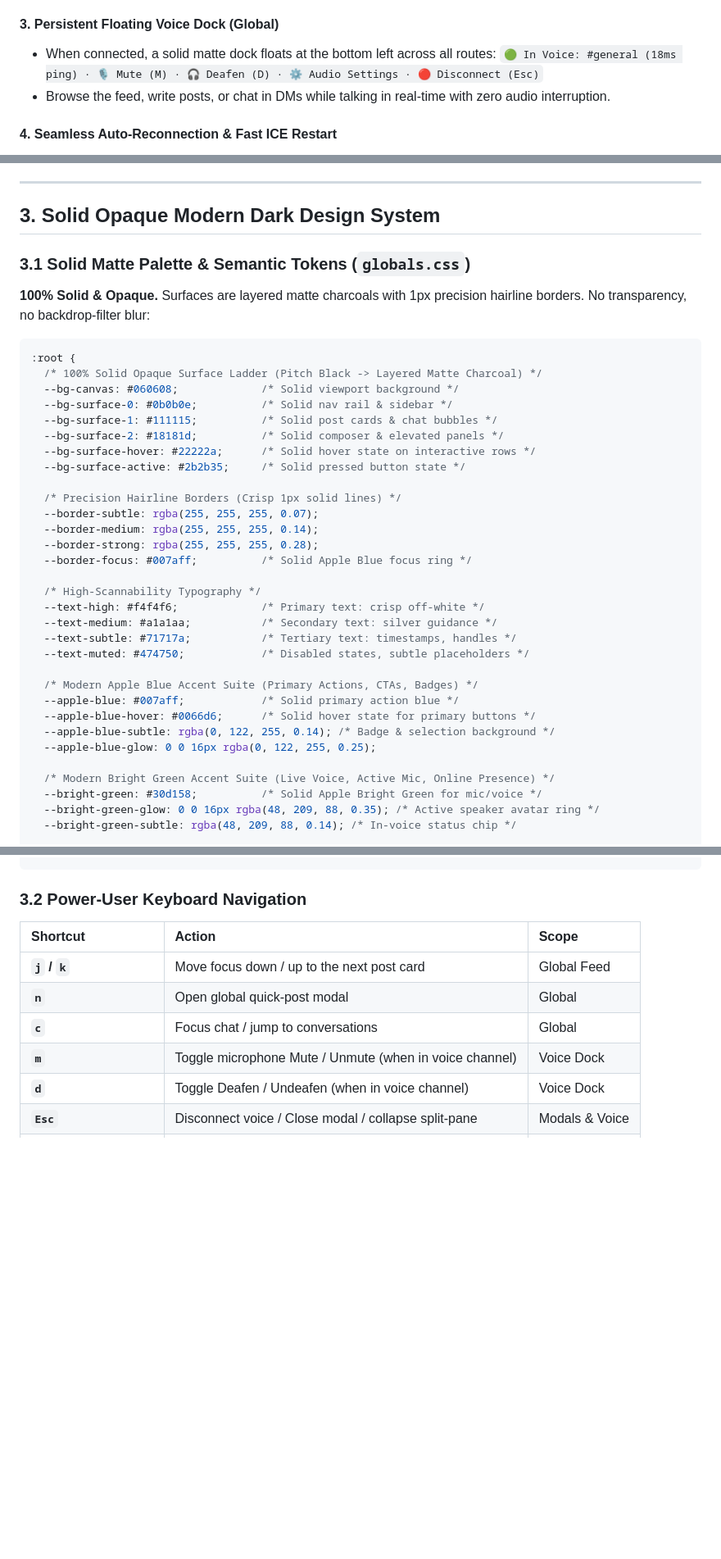
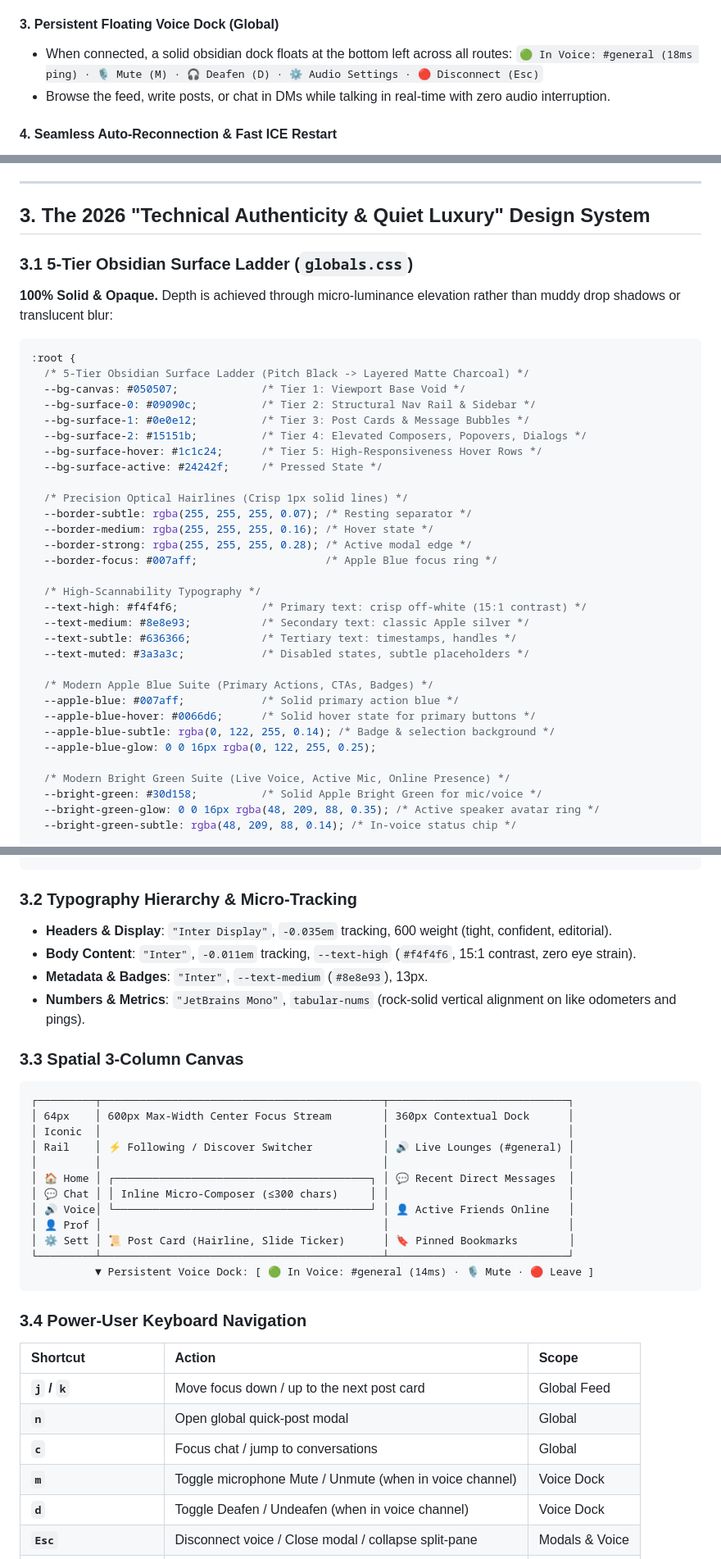
Before and after one commit to vineetkishore01/Loop, a Markdown page: plan.md, 3 parts joined by grey strips. Shown at 82% size. Rendered like a GitHub page; blank space fills up the shorter version.

Commit message:
design: integrate 2026 Technical Authenticity & Quiet Luxury aesthetic synthesis

````diff
--- a/plan.md
+++ b/plan.md
@@ -69,7 +69,7 @@ flowchart TD
   - Dedicated hardware DSP switches: `Echo Cancellation`, `Noise Suppression`, `Auto Gain Control`.
 
 #### 3. Persistent Floating Voice Dock (Global)
-- When connected, a solid matte dock floats at the bottom left across all routes:
+- When connected, a solid obsidian dock floats at the bottom left across all routes:
   `🟢 In Voice: #general (18ms ping) · 🎙️ Mute (M) · 🎧 Deafen (D) · ⚙️ Audio Settings · 🔴 Disconnect (Esc)`
 - Browse the feed, write posts, or chat in DMs while talking in real-time with zero audio interruption.
 
@@ -140,40 +140,40 @@ flowchart TD
 
 ---
 
-## 3. Solid Opaque Modern Dark Design System
+## 3. The 2026 "Technical Authenticity & Quiet Luxury" Design System
 
-### 3.1 Solid Matte Palette & Semantic Tokens (`globals.css`)
-**100% Solid & Opaque.** Surfaces are layered matte charcoals with 1px precision hairline borders. No transparency, no backdrop-filter blur:
+### 3.1 5-Tier Obsidian Surface Ladder (`globals.css`)
+**100% Solid & Opaque.** Depth is achieved through micro-luminance elevation rather than muddy drop shadows or translucent blur:
 
 ```css
 :root {
-  /* 100% Solid Opaque Surface Ladder (Pitch Black -> Layered Matte Charcoal) */
-  --bg-canvas: #060608;             /* Solid viewport background */
-  --bg-surface-0: #0b0b0e;          /* Solid nav rail & sidebar */
-  --bg-surface-1: #111115;          /* Solid post cards & chat bubbles */
-  --bg-surface-2: #18181d;          /* Solid composer & elevated panels */
-  --bg-surface-hover: #22222a;      /* Solid hover state on interactive rows */
-  --bg-surface-active: #2b2b35;     /* Solid pressed button state */
+  /* 5-Tier Obsidian Surface Ladder (Pitch Black -> Layered Matte Charcoal) */
+  --bg-canvas: #050507;             /* Tier 1: Viewport Base Void */
+  --bg-surface-0: #09090c;          /* Tier 2: Structural Nav Rail & Sidebar */
+  --bg-surface-1: #0e0e12;          /* Tier 3: Post Cards & Message Bubbles */
+  --bg-surface-2: #15151b;          /* Tier 4: Elevated Composers, Popovers, Dialogs */
+  --bg-surface-hover: #1c1c24;      /* Tier 5: High-Responsiveness Hover Rows */
+  --bg-surface-active: #24242f;     /* Pressed State */
 
-  /* Precision Hairline Borders (Crisp 1px solid lines) */
-  --border-subtle: rgba(255, 255, 255, 0.07);
-  --border-medium: rgba(255, 255, 255, 0.14);
-  --border-strong: rgba(255, 255, 255, 0.28);
-  --border-focus: #007aff;          /* Solid Apple Blue focus ring */
+  /* Precision Optical Hairlines (Crisp 1px solid lines) */
+  --border-subtle: rgba(255, 255, 255, 0.07); /* Resting separator */
+  --border-medium: rgba(255, 255, 255, 0.16); /* Hover state */
+  --border-strong: rgba(255, 255, 255, 0.28); /* Active modal edge */
+  --border-focus: #007aff;                    /* Apple Blue focus ring */
 
   /* High-Scannability Typography */
-  --text-high: #f4f4f6;             /* Primary text: crisp off-white */
-  --text-medium: #a1a1aa;           /* Secondary text: silver guidance */
-  --text-subtle: #71717a;           /* Tertiary text: timestamps, handles */
-  --text-muted: #474750;            /* Disabled states, subtle placeholders */
+  --text-high: #f4f4f6;             /* Primary text: crisp off-white (15:1 contrast) */
+  --text-medium: #8e8e93;           /* Secondary text: classic Apple silver */
+  --text-subtle: #636366;           /* Tertiary text: timestamps, handles */
+  --text-muted: #3a3a3c;            /* Disabled states, subtle placeholders */
 
-  /* Modern Apple Blue Accent Suite (Primary Actions, CTAs, Badges) */
+  /* Modern Apple Blue Suite (Primary Actions, CTAs, Badges) */
   --apple-blue: #007aff;            /* Solid primary action blue */
   --apple-blue-hover: #0066d6;      /* Solid hover state for primary buttons */
   --apple-blue-subtle: rgba(0, 122, 255, 0.14); /* Badge & selection background */
   --apple-blue-glow: 0 0 16px rgba(0, 122, 255, 0.25);
 
-  /* Modern Bright Green Accent Suite (Live Voice, Active Mic, Online Presence) */
+  /* Modern Bright Green Suite (Live Voice, Active Mic, Online Presence) */
   --bright-green: #30d158;          /* Solid Apple Bright Green for mic/voice */
   --bright-green-glow: 0 0 16px rgba(48, 209, 88, 0.35); /* Active speaker avatar ring */
   --bright-green-subtle: rgba(48, 209, 88, 0.14); /* In-voice status chip */
@@ -192,7 +192,29 @@ flowchart TD
 }
 ```
 
-### 3.2 Power-User Keyboard Navigation
+### 3.2 Typography Hierarchy & Micro-Tracking
+- **Headers & Display**: `"Inter Display"`, `-0.035em` tracking, 600 weight (tight, confident, editorial).
+- **Body Content**: `"Inter"`, `-0.011em` tracking, `--text-high` (`#f4f4f6`, 15:1 contrast, zero eye strain).
+- **Metadata & Badges**: `"Inter"`, `--text-medium` (`#8e8e93`), 13px.
+- **Numbers & Metrics**: `"JetBrains Mono"`, `tabular-nums` (rock-solid vertical alignment on like odometers and pings).
+
+### 3.3 Spatial 3-Column Canvas
+```
+┌─────────┬────────────────────────────────────────────┬────────────────────────────┐
+│ 64px    │ 600px Max-Width Center Focus Stream        │ 360px Contextual Dock      │
+│ Iconic  │                                            │                            │
+│ Rail    │ ⚡ Following / Discover Switcher           │ 🔊 Live Lounges (#general) │
+│         │                                            │                            │
+│ 🏠 Home │ ┌────────────────────────────────────────┐ │ 💬 Recent Direct Messages  │
+│ 💬 Chat │ │ Inline Micro-Composer (≤300 chars)     │ │                            │
+│ 🔊 Voice│ └────────────────────────────────────────┘ │ 👤 Active Friends Online   │
+│ 👤 Prof │                                            │                            │
+│ ⚙️ Sett │ 📜 Post Card (Hairline, Slide Ticker)      │ 🔖 Pinned Bookmarks        │
+└─────────┴────────────────────────────────────────────┴────────────────────────────┘
+          ▼ Persistent Voice Dock: [ 🟢 In Voice: #general (14ms) · 🎙️ Mute · 🔴 Leave ]
+```
+
+### 3.4 Power-User Keyboard Navigation
 | Shortcut | Action | Scope |
 | :--- | :--- | :--- |
 | **`j` / `k`** | Move focus down / up to the next post card | Global Feed |
````
Also changed, not shown: other parts of plan.md (+9 -9 lines).
